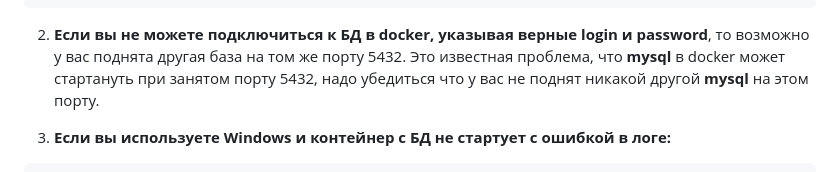
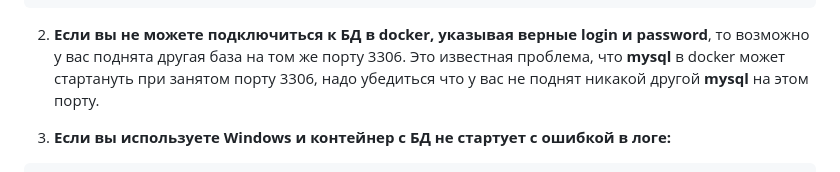
Before and after one commit to Neutrino666/rangiffler, a Markdown page: README-NEW.md, the part around the change. Drawn GitHub-style.

Commit message:
правка README-NEW.md

````diff
--- a/README-NEW.md
+++ b/README-NEW.md
@@ -73,8 +73,8 @@ Build to Docker daemon failed, perhaps you should make sure your credentials for
 ```
 
 2. **Если вы не можете подключиться к БД в docker, указывая верные login и password**, то возможно у вас поднята другая база на
-том же порту 5432.
-Это известная проблема, что **mysql** в docker может стартануть при занятом порту 5432, надо убедиться что у вас не
+том же порту 3306.
+Это известная проблема, что **mysql** в docker может стартануть при занятом порту 3306, надо убедиться что у вас не
 поднят никакой другой **mysql** на этом порту.
 
 3. **Если вы используете Windows и контейнер с БД не стартует с ошибкой в логе:**
````
